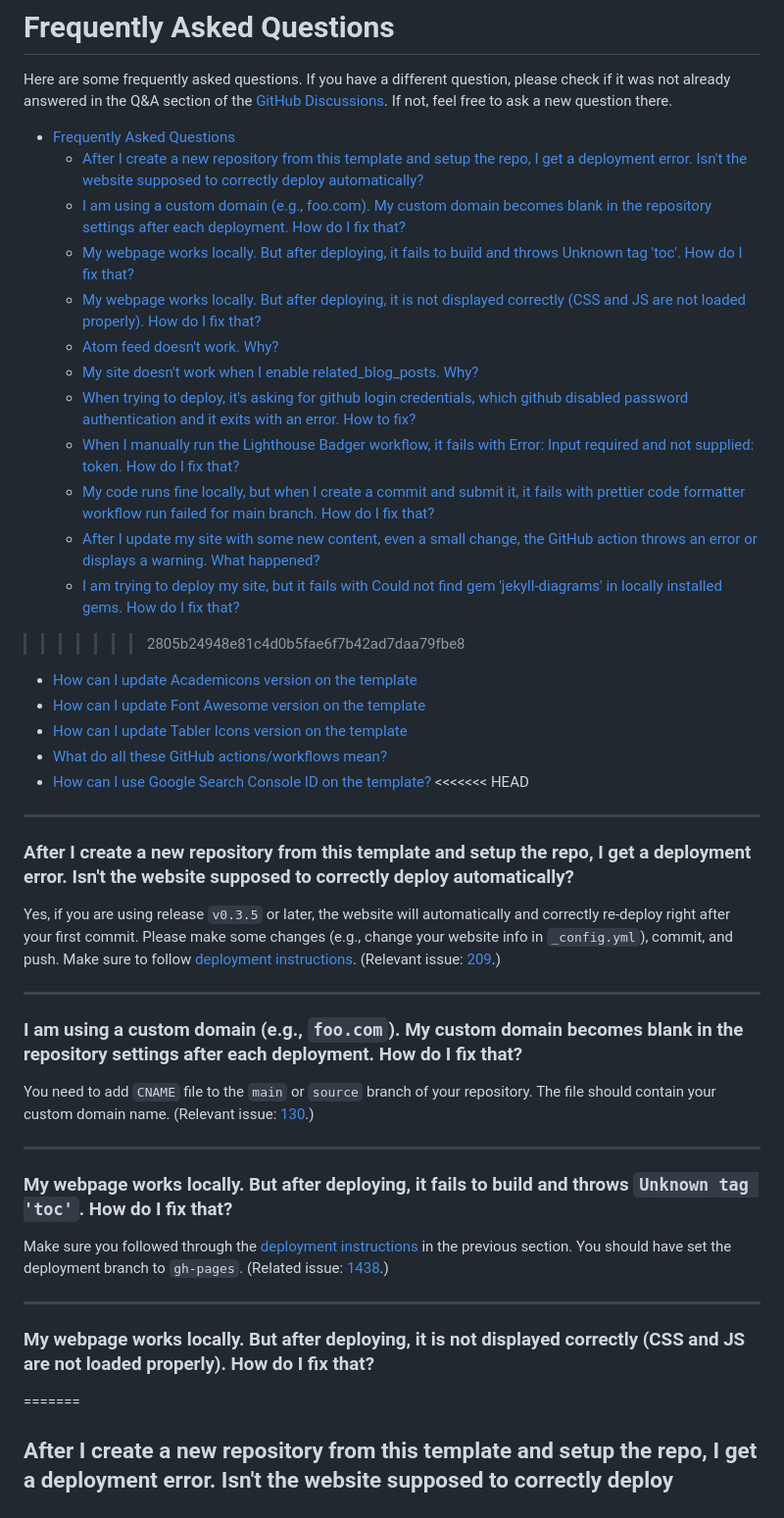
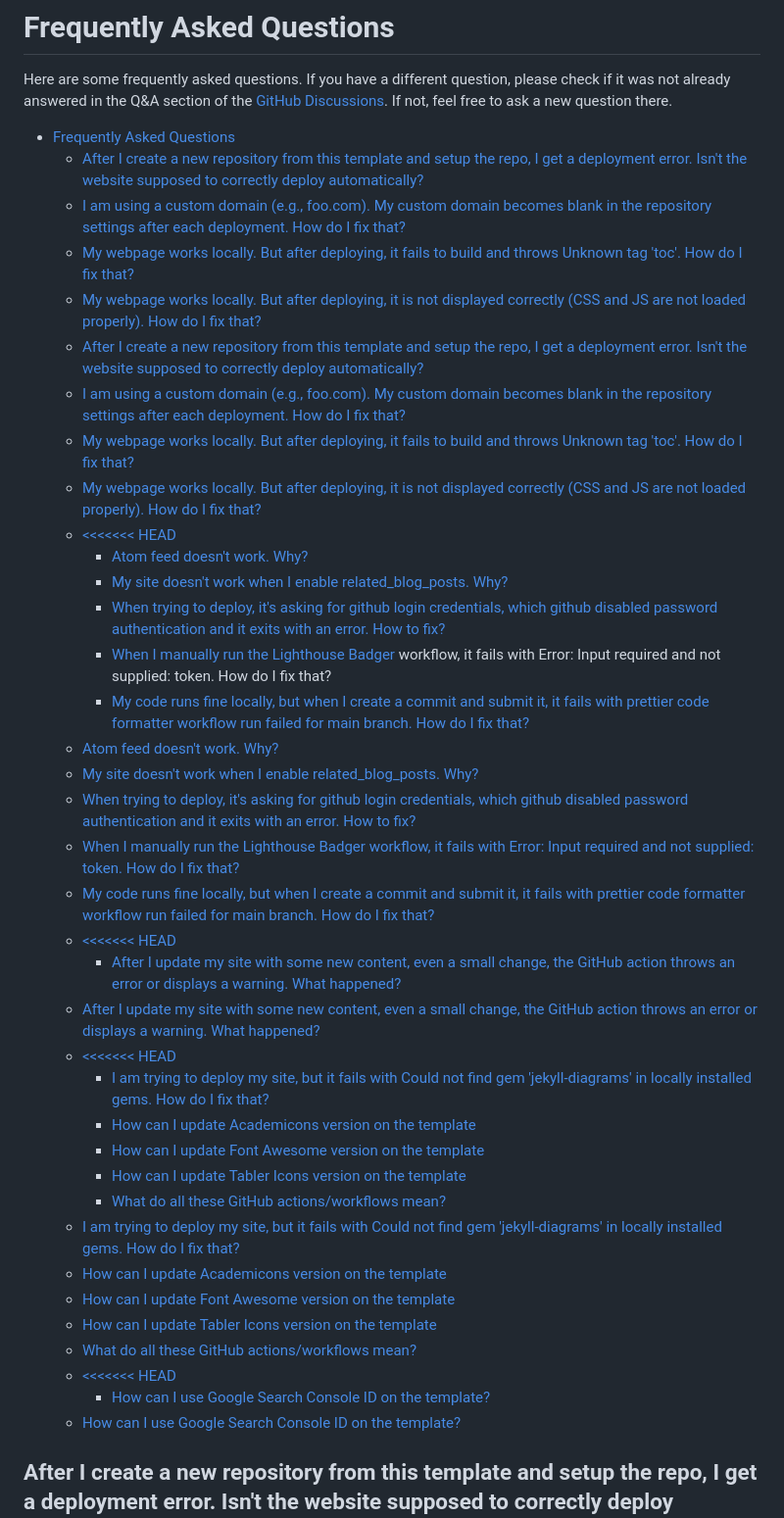
Before and after one commit to HeikeKluever/HeikeKluever.github.io, a Markdown page: FAQ.md, the part around the change. Shown at 98% size. Rendered like a GitHub page.

Commit message:
Auto update markdown TOC

```diff
--- a/FAQ.md
+++ b/FAQ.md
@@ -4,47 +4,42 @@ Here are some frequently asked questions. If you have a different question, plea
 
 <!--ts-->
 - [Frequently Asked Questions](#frequently-asked-questions)
-  - [After I create a new repository from this template and setup the repo, I get a deployment error. Isn't the website supposed to correctly deploy automatically?](#after-i-create-a-new-repository-from-this-template-and-setup-the-repo-i-get-a-deployment-error-isnt-the-website-supposed-to-correctly-deploy-automatically)
-  - [I am using a custom domain (e.g., foo.com). My custom domain becomes blank in the repository settings after each deployment. How do I fix that?](#i-am-using-a-custom-domain-eg-foocom-my-custom-domain-becomes-blank-in-the-repository-settings-after-each-deployment-how-do-i-fix-that)
-  - [My webpage works locally. But after deploying, it fails to build and throws Unknown tag 'toc'. How do I fix that?](#my-webpage-works-locally-but-after-deploying-it-fails-to-build-and-throws-unknown-tag-toc-how-do-i-fix-that)
-  - [My webpage works locally. But after deploying, it is not displayed correctly (CSS and JS are not loaded properly). How do I fix that?](#my-webpage-works-locally-but-after-deploying-it-is-not-displayed-correctly-css-and-js-are-not-loaded-properly-how-do-i-fix-that)
-  - [Atom feed doesn't work. Why?](#atom-feed-doesnt-work-why)
-  - [My site doesn't work when I enable related_blog_posts. Why?](#my-site-doesnt-work-when-i-enable-related_blog_posts-why)
-  - [When trying to deploy, it's asking for github login credentials, which github disabled password authentication and it exits with an error. How to fix?](#when-trying-to-deploy-its-asking-for-github-login-credentials-which-github-disabled-password-authentication-and-it-exits-with-an-error-how-to-fix)
-  - [When I manually run the Lighthouse Badger workflow, it fails with Error: Input required and not supplied: token. How do I fix that?](#when-i-manually-run-the-lighthouse-badger-workflow-it-fails-with-error-input-required-and-not-supplied-token-how-do-i-fix-that)
-  - [My code runs fine locally, but when I create a commit and submit it, it fails with prettier code formatter workflow run failed for main branch. How do I fix that?](#my-code-runs-fine-locally-but-when-i-create-a-commit-and-submit-it-it-fails-with-prettier-code-formatter-workflow-run-failed-for-main-branch-how-do-i-fix-that)
-  - [After I update my site with some new content, even a small change, the GitHub action throws an error or displays a warning. What happened?](#after-i-update-my-site-with-some-new-content-even-a-small-change-the-github-action-throws-an-error-or-displays-a-warning-what-happened)
-  - [I am trying to deploy my site, but it fails with Could not find gem 'jekyll-diagrams' in locally installed gems. How do I fix that?](#i-am-trying-to-deploy-my-site-but-it-fails-with-could-not-find-gem-jekyll-diagrams-in-locally-installed-gems-how-do-i-fix-that)
->>>>>>> 2805b24948e81c4d0b5fae6f7b42ad7daa79fbe8
-  - [How can I update Academicons version on the template](#how-can-i-update-academicons-version-on-the-template)
-  - [How can I update Font Awesome version on the template](#how-can-i-update-font-awesome-version-on-the-template)
-  - [How can I update Tabler Icons version on the template](#how-can-i-update-tabler-icons-version-on-the-template)
-  - [What do all these GitHub actions/workflows mean?](#what-do-all-these-github-actionsworkflows-mean)
-  - [How can I use Google Search Console ID on the template?](#how-can-i-use-google-search-console-id-on-the-template)
-<<<<<<< HEAD
-
----
-
-### After I create a new repository from this template and setup the repo, I get a deployment error. Isn't the website supposed to correctly deploy automatically?
-
-Yes, if you are using release `v0.3.5` or later, the website will automatically and correctly re-deploy right after your first commit. Please make some changes (e.g., change your website info in `_config.yml`), commit, and push. Make sure to follow [deployment instructions](https://github.com/alshedivat/al-folio#deployment). (Relevant issue: [209](https://github.com/alshedivat/al-folio/issues/209#issuecomment-798849211).)
-
----
-
-### I am using a custom domain (e.g., `foo.com`). My custom domain becomes blank in the repository settings after each deployment. How do I fix that?
-
-You need to add `CNAME` file to the `main` or `source` branch of your repository. The file should contain your custom domain name. (Relevant issue: [130](https://github.com/alshedivat/al-folio/issues/130).)
-
----
-
-### My webpage works locally. But after deploying, it fails to build and throws `Unknown tag 'toc'`. How do I fix that?
-
-Make sure you followed through the [deployment instructions](#deployment) in the previous section. You should have set the deployment branch to `gh-pages`. (Related issue: [1438](https://github.com/alshedivat/al-folio/issues/1438).)
-
----
-
-### My webpage works locally. But after deploying, it is not displayed correctly (CSS and JS are not loaded properly). How do I fix that?
-=======
+    - [After I create a new repository from this template and setup the repo, I get a deployment error. Isn't the website supposed to correctly deploy automatically?](#after-i-create-a-new-repository-from-this-template-and-setup-the-repo-i-get-a-deployment-error-isnt-the-website-supposed-to-correctly-deploy-automatically)
+    - [I am using a custom domain (e.g., foo.com). My custom domain becomes blank in the repository settings after each deployment. How do I fix that?](#i-am-using-a-custom-domain-eg-foocom-my-custom-domain-becomes-blank-in-the-repository-settings-after-each-deployment-how-do-i-fix-that)
+    - [My webpage works locally. But after deploying, it fails to build and throws Unknown tag 'toc'. How do I fix that?](#my-webpage-works-locally-but-after-deploying-it-fails-to-build-and-throws-unknown-tag-toc-how-do-i-fix-that)
+    - [My webpage works locally. But after deploying, it is not displayed correctly (CSS and JS are not loaded properly). How do I fix that?](#my-webpage-works-locally-but-after-deploying-it-is-not-displayed-correctly-css-and-js-are-not-loaded-properly-how-do-i-fix-that)
+  - [After I create a new repository from this template and setup the repo, I get a deployment error. Isn't the website supposed to correctly deploy automatically?](#after-i-create-a-new-repository-from-this-template-and-setup-the-repo-i-get-a-deployment-error-isnt-the-website-supposed-to-correctly-deploy-automatically-1)
+  - [I am using a custom domain (e.g., foo.com). My custom domain becomes blank in the repository settings after each deployment. How do I fix that?](#i-am-using-a-custom-domain-eg-foocom-my-custom-domain-becomes-blank-in-the-repository-settings-after-each-deployment-how-do-i-fix-that-1)
+  - [My webpage works locally. But after deploying, it fails to build and throws Unknown tag 'toc'. How do I fix that?](#my-webpage-works-locally-but-after-deploying-it-fails-to-build-and-throws-unknown-tag-toc-how-do-i-fix-that-1)
+  - [My webpage works locally. But after deploying, it is not displayed correctly (CSS and JS are not loaded properly). How do I fix that?](#my-webpage-works-locally-but-after-deploying-it-is-not-displayed-correctly-css-and-js-are-not-loaded-properly-how-do-i-fix-that-1)
+  - [&lt;&lt;&lt;&lt;&lt;&lt;&lt; HEAD](#-head)
+    - [Atom feed doesn't work. Why?](#atom-feed-doesnt-work-why)
+    - [My site doesn't work when I enable related_blog_posts. Why?](#my-site-doesnt-work-when-i-enable-related_blog_posts-why)
+    - [When trying to deploy, it's asking for github login credentials, which github disabled password authentication and it exits with an error. How to fix?](#when-trying-to-deploy-its-asking-for-github-login-credentials-which-github-disabled-password-authentication-and-it-exits-with-an-error-how-to-fix)
+    - [When I manually run the <a href="https://github.com/alshedivat/al-folio/actions/workflows/lighthouse-badger.yml">Lighthouse Badger</a> workflow, it fails with Error: Input required and not supplied: token. How do I fix that?](https://github.com/alshedivat/al-folio/actions/workflows/lighthouse-badger.yml)
+    - [My code runs fine locally, but when I create a commit and submit it, it fails with prettier code formatter workflow run failed for main branch. How do I fix that?](#my-code-runs-fine-locally-but-when-i-create-a-commit-and-submit-it-it-fails-with-prettier-code-formatter-workflow-run-failed-for-main-branch-how-do-i-fix-that)
+  - [Atom feed doesn't work. Why?](#atom-feed-doesnt-work-why-1)
+  - [My site doesn't work when I enable related_blog_posts. Why?](#my-site-doesnt-work-when-i-enable-related_blog_posts-why-1)
+  - [When trying to deploy, it's asking for github login credentials, which github disabled password authentication and it exits with an error. How to fix?](#when-trying-to-deploy-its-asking-for-github-login-credentials-which-github-disabled-password-authentication-and-it-exits-with-an-error-how-to-fix-1)
+  - [When I manually run the Lighthouse Badger workflow, it fails with Error: Input required and not supplied: token. How do I fix that?](#when-i-manually-run-the-lighthouse-badger-workflow-it-fails-with-error-input-required-and-not-supplied-token-how-do-i-fix-that-1)
+  - [My code runs fine locally, but when I create a commit and submit it, it fails with prettier code formatter workflow run failed for main branch. How do I fix that?](#my-code-runs-fine-locally-but-when-i-create-a-commit-and-submit-it-it-fails-with-prettier-code-formatter-workflow-run-failed-for-main-branch-how-do-i-fix-that-1)
+  - [&lt;&lt;&lt;&lt;&lt;&lt;&lt; HEAD](#-head-1)
+    - [After I update my site with some new content, even a small change, the GitHub action throws an error or displays a warning. What happened?](#after-i-update-my-site-with-some-new-content-even-a-small-change-the-github-action-throws-an-error-or-displays-a-warning-what-happened)
+  - [After I update my site with some new content, even a small change, the GitHub action throws an error or displays a warning. What happened?](#after-i-update-my-site-with-some-new-content-even-a-small-change-the-github-action-throws-an-error-or-displays-a-warning-what-happened-1)
+  - [&lt;&lt;&lt;&lt;&lt;&lt;&lt; HEAD](#-head-2)
+    - [I am trying to deploy my site, but it fails with Could not find gem 'jekyll-diagrams' in locally installed gems. How do I fix that?](#i-am-trying-to-deploy-my-site-but-it-fails-with-could-not-find-gem-jekyll-diagrams-in-locally-installed-gems-how-do-i-fix-that)
+    - [How can I update Academicons version on the template](#how-can-i-update-academicons-version-on-the-template)
+    - [How can I update Font Awesome version on the template](#how-can-i-update-font-awesome-version-on-the-template)
+    - [How can I update Tabler Icons version on the template](#how-can-i-update-tabler-icons-version-on-the-template)
+    - [What do all these GitHub actions/workflows mean?](#what-do-all-these-github-actionsworkflows-mean)
+  - [I am trying to deploy my site, but it fails with Could not find gem 'jekyll-diagrams' in locally installed gems. How do I fix that?](#i-am-trying-to-deploy-my-site-but-it-fails-with-could-not-find-gem-jekyll-diagrams-in-locally-installed-gems-how-do-i-fix-that-1)
+  - [How can I update Academicons version on the template](#how-can-i-update-academicons-version-on-the-template-1)
+  - [How can I update Font Awesome version on the template](#how-can-i-update-font-awesome-version-on-the-template-1)
+  - [How can I update Tabler Icons version on the template](#how-can-i-update-tabler-icons-version-on-the-template-1)
+  - [What do all these GitHub actions/workflows mean?](#what-do-all-these-github-actionsworkflows-mean-1)
+  - [&lt;&lt;&lt;&lt;&lt;&lt;&lt; HEAD](#-head-3)
+    - [How can I use Google Search Console ID on the template?](#how-can-i-use-google-search-console-id-on-the-template)
+  - [How can I use Google Search Console ID on the template?](#how-can-i-use-google-search-console-id-on-the-template-1)
 <!--te-->
 
 ## After I create a new repository from this template and setup the repo, I get a deployment error. Isn't the website supposed to correctly deploy automatically?
```
Also changed, not shown: INSTALL.md (+1 -9 lines).
